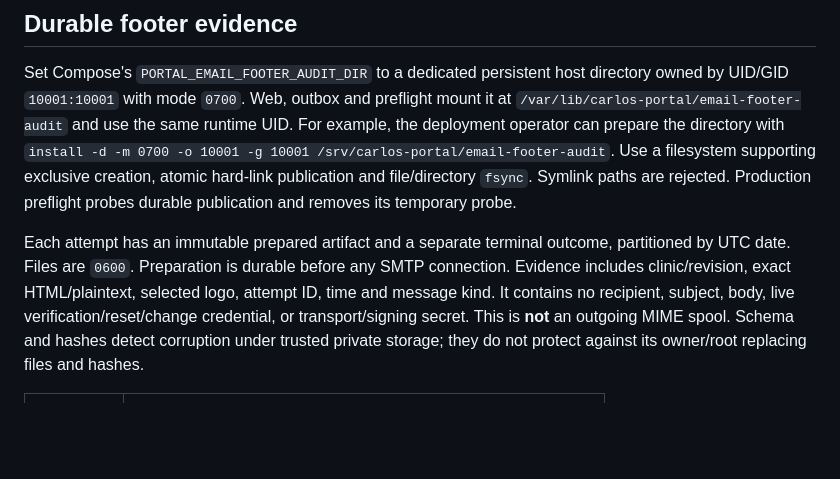
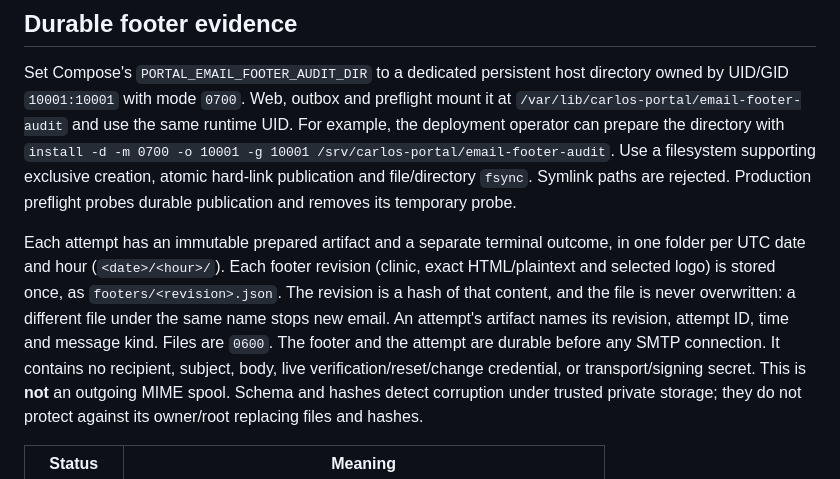
Before and after one commit to carlos-emr/carlos-portal, a Markdown page: docs/clinic-email-footer.md, the part around one of its changes. Rendered like a GitHub page; blank space fills up the shorter version.

```diff
--- a/docs/clinic-email-footer.md
+++ b/docs/clinic-email-footer.md
@@ -60,9 +81,12 @@ file/directory `fsync`. Symlink paths are rejected. Production preflight probes
 durable publication and removes its temporary probe.
 
 Each attempt has an immutable prepared artifact and a separate terminal outcome,
-partitioned by UTC date. Files are `0600`. Preparation is durable before any SMTP
-connection. Evidence includes clinic/revision, exact HTML/plaintext, selected logo,
-attempt ID, time and message kind. It contains no recipient, subject, body, live
+in one folder per UTC date and hour (`<date>/<hour>/`). Each footer revision (clinic,
+exact HTML/plaintext and selected logo) is stored once, as `footers/<revision>.json`.
+The revision is a hash of that content, and the file is never overwritten: a different
+file under the same name stops new email. An attempt's artifact names its revision,
+attempt ID, time and message kind. Files are `0600`. The footer and the attempt are
+durable before any SMTP connection. It contains no recipient, subject, body, live
 verification/reset/change credential, or transport/signing secret. This is **not**
 an outgoing MIME spool. Schema and hashes detect corruption under trusted private
 storage; they do not protect against its owner/root replacing files and hashes.
```
Also changed, not shown: other parts of docs/clinic-email-footer.md (+27 -4 lines), README.md (+8 -0 lines).
